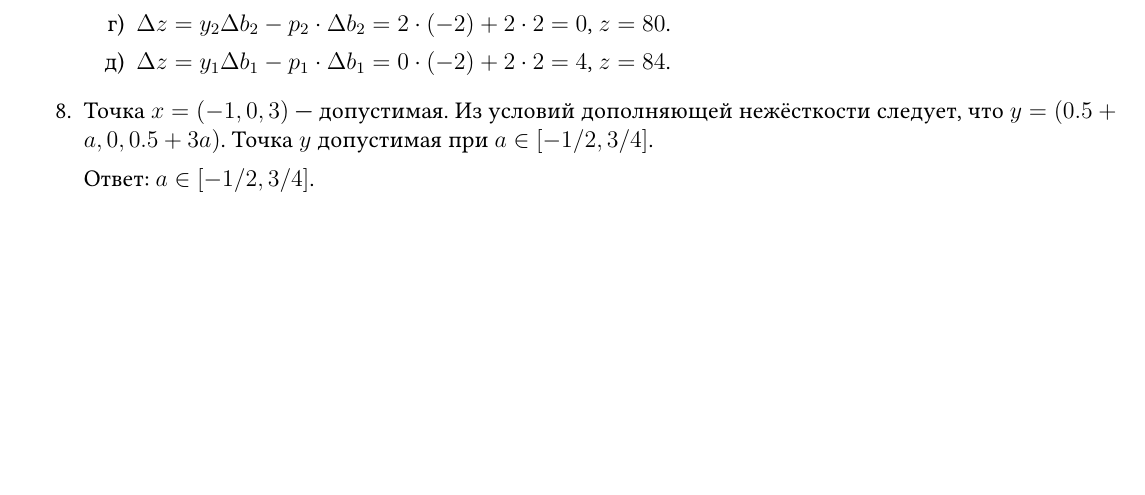
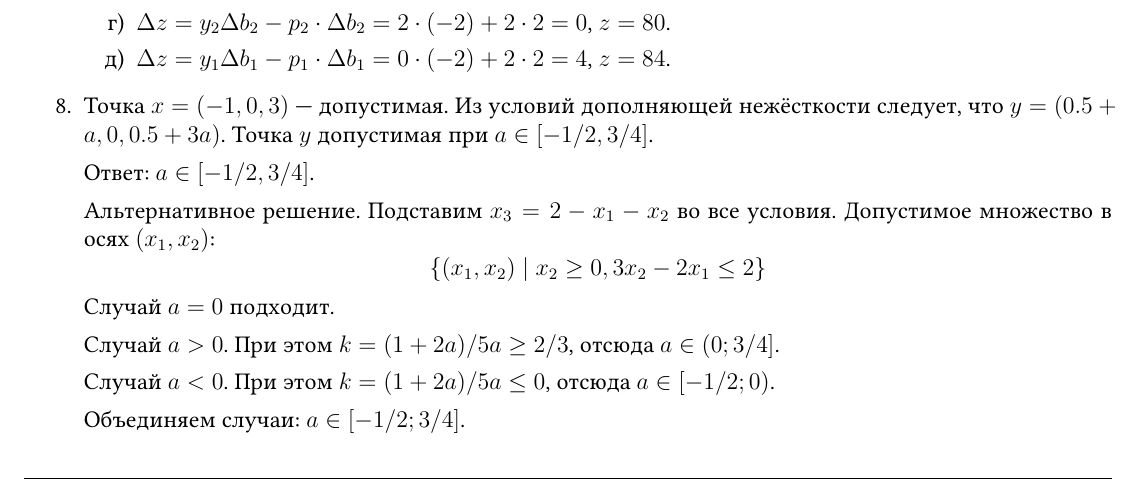
Before and after one commit to bdemeshev/smbu-os-2024-fall, a LaTeX document (os-hints-and-answers.tex): part of page 7 of 7 before the commit and part of page 7 of 8 after it, cut so that both start at the same text, the shorter picture padded with empty space. Compiled offline with XeLaTeX.

Commit message:
more sols

```diff
--- a/os-hints-and-answers.tex
+++ b/os-hints-and-answers.tex
@@ -649,6 +649,20 @@
 
 Ответ: $a \in [-1/2, 3/4]$.
 
+Альтернативное решение.
+Подставим $x_3 = 2 - x_1 - x_2$ во все условия.
+Допустимое множество в осях $(x_1, x_2)$:
+\[
+\{ (x_1, x_2) \mid x_2 \geq 0, 3x_2 - 2x_1 \leq 2 \}
+\]
+Случай $a = 0$ подходит.
+
+Случай $a > 0$. При этом $k = (1 + 2a)/5a \geq 2/3$, отсюда $a \in (0; 3/4]$.
+
+Случай $a < 0$. При этом $k = (1 + 2a)/5a \leq 0$, отсюда $a \in [-1/2; 0)$.
+
+Объединяем случаи: $a \in [-1/2; 3/4]$.
+
 \end{enumerate}
 
 \section*{Транспортная задача}
```
Also changed, not shown: os-hints-and-answers.pdf.
